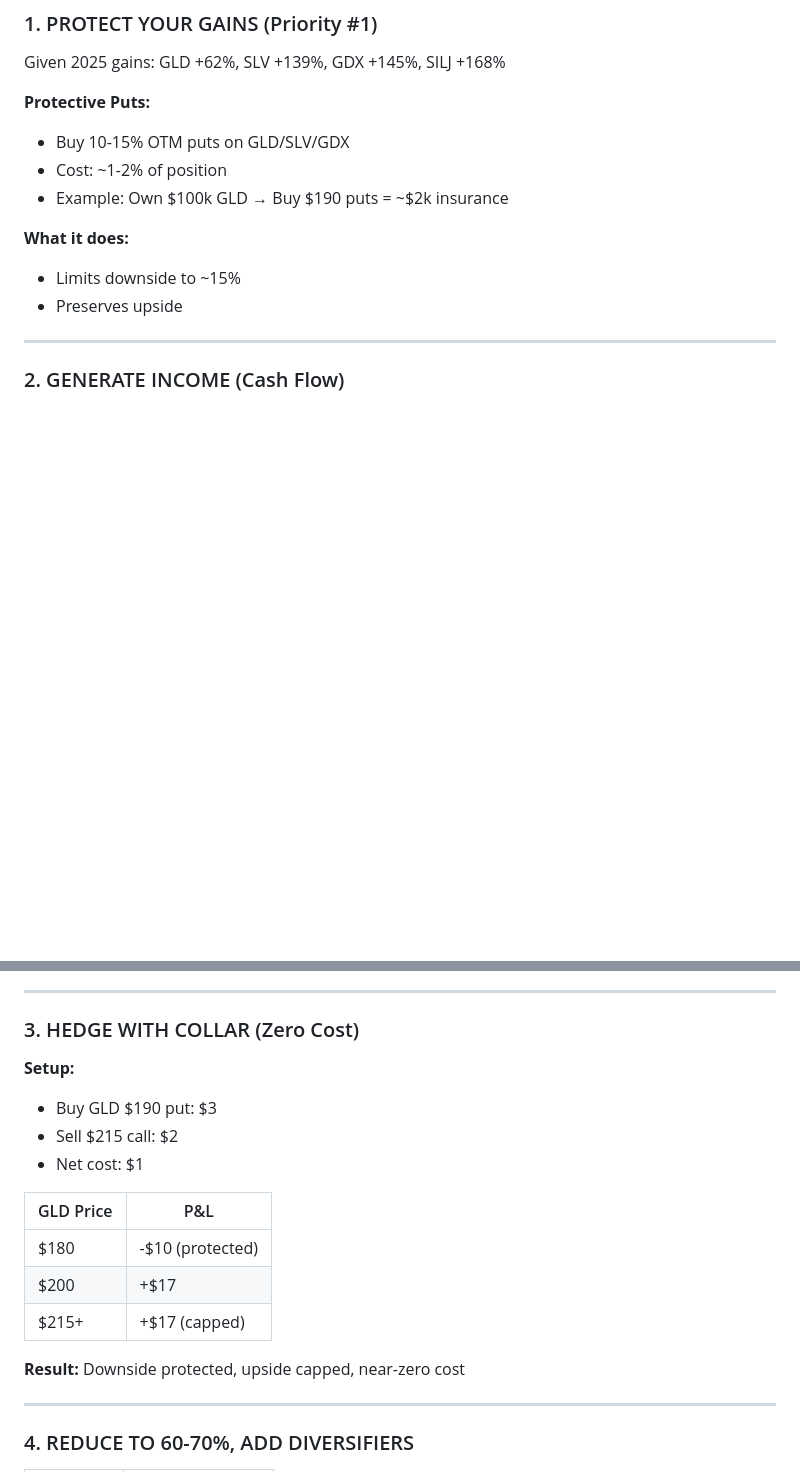
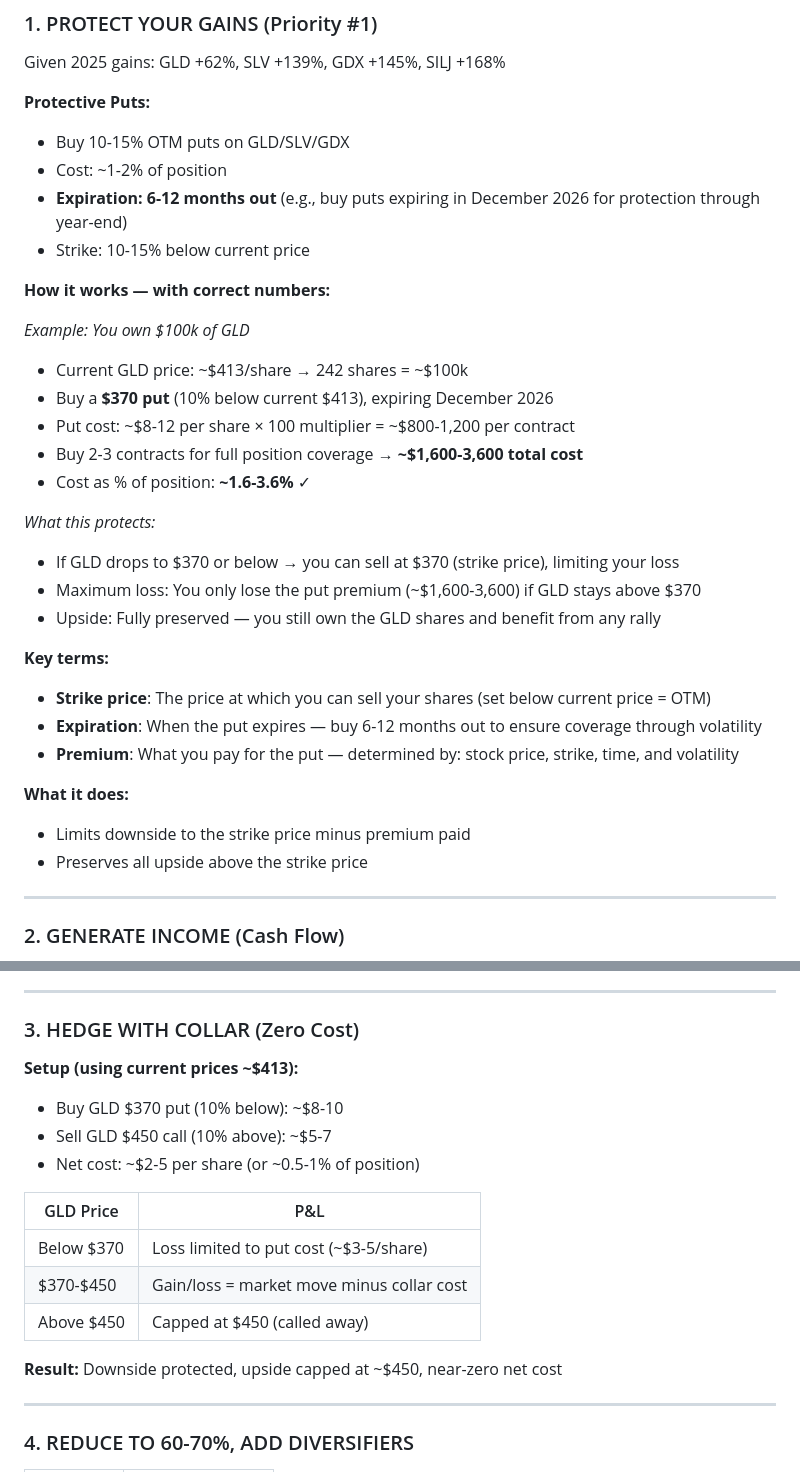
Before and after one commit to p1gg13f4rm3r/obsidian-vault, a Markdown page: 03-Trading/precious_metal_investing_strategy.md, 2 parts joined by grey strips. GitHub-like rendering; blank space fills up the shorter version.

Commit message:
Fix protective put examples with correct numbers and add expiration dates

```diff
--- a/03-Trading/precious_metal_investing_strategy.md
+++ b/03-Trading/precious_metal_investing_strategy.md
@@ -1050,11 +1050,31 @@ Given 2025 gains: GLD +62%, SLV +139%, GDX +145%, SILJ +168%
 **Protective Puts:**
 - Buy 10-15% OTM puts on GLD/SLV/GDX
 - Cost: ~1-2% of position
-- Example: Own $100k GLD → Buy $190 puts = ~$2k insurance
+- **Expiration: 6-12 months out** (e.g., buy puts expiring in December 2026 for protection through year-end)
+- Strike: 10-15% below current price
+
+**How it works — with correct numbers:**
+
+*Example: You own $100k of GLD*
+- Current GLD price: ~$413/share → 242 shares = ~$100k
+- Buy a **$370 put** (10% below current $413), expiring December 2026
+- Put cost: ~$8-12 per share × 100 multiplier = ~$800-1,200 per contract
+- Buy 2-3 contracts for full position coverage → **~$1,600-3,600 total cost**
+- Cost as % of position: **~1.6-3.6%** ✓
+
+*What this protects:*
+- If GLD drops to $370 or below → you can sell at $370 (strike price), limiting your loss
+- Maximum loss: You only lose the put premium (~$1,600-3,600) if GLD stays above $370
+- Upside: Fully preserved — you still own the GLD shares and benefit from any rally
+
+**Key terms:**
+- **Strike price**: The price at which you can sell your shares (set below current price = OTM)
+- **Expiration**: When the put expires — buy 6-12 months out to ensure coverage through volatility
+- **Premium**: What you pay for the put — determined by: stock price, strike, time, and volatility
 
 **What it does:**
-- Limits downside to ~15%
-- Preserves upside
+- Limits downside to the strike price minus premium paid
+- Preserves all upside above the strike price
 
 ---
 
@@ -1077,18 +1097,18 @@ Given 2025 gains: GLD +62%, SLV +139%, GDX +145%, SILJ +168%
 
 ### 3. HEDGE WITH COLLAR (Zero Cost)
 
-**Setup:**
-- Buy GLD $190 put: $3
-- Sell $215 call: $2
-- Net cost: $1
+**Setup (using current prices ~$413):**
+- Buy GLD $370 put (10% below): ~$8-10
+- Sell GLD $450 call (10% above): ~$5-7
+- Net cost: ~$2-5 per share (or ~0.5-1% of position)
 
 | GLD Price | P&L |
 |-----------|------|
-| $180 | -$10 (protected) |
-| $200 | +$17 |
-| $215+ | +$17 (capped) |
+| Below $370 | Loss limited to put cost (~$3-5/share) |
+| $370-$450 | Gain/loss = market move minus collar cost |
+| Above $450 | Capped at $450 (called away) |
 
-**Result:** Downside protected, upside capped, near-zero cost
+**Result:** Downside protected, upside capped at ~$450, near-zero net cost
 
 ---
 
```
